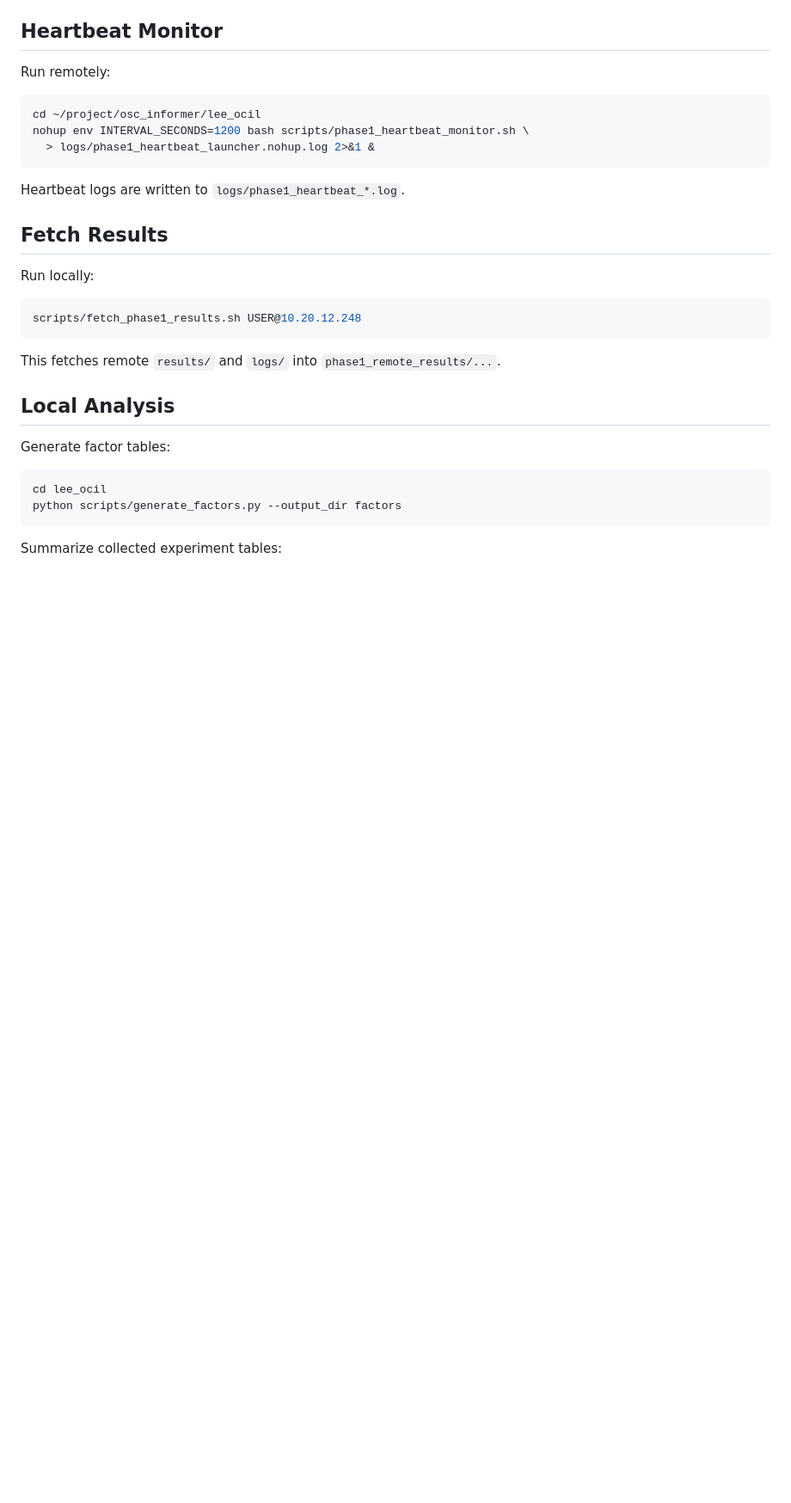
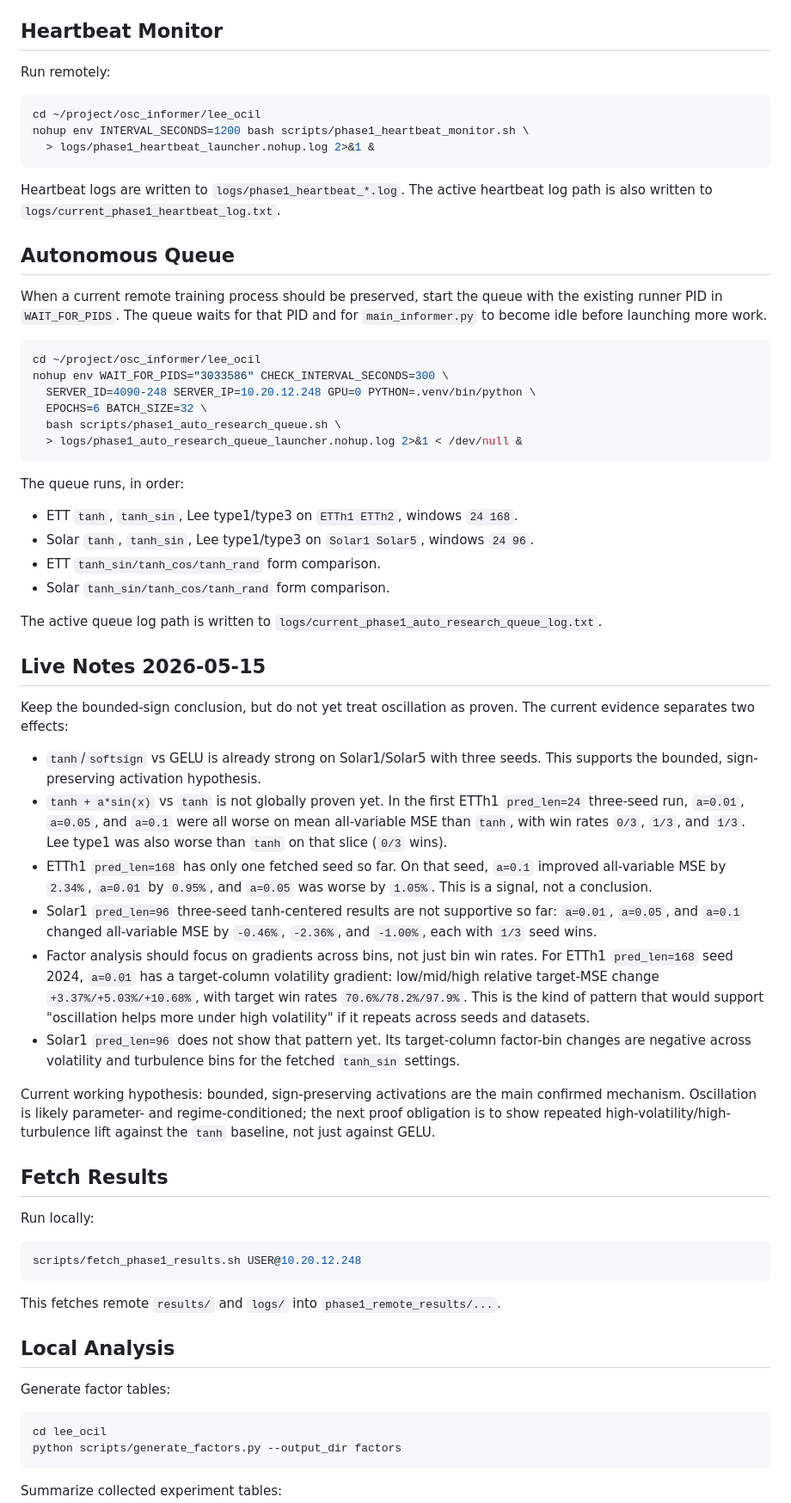
Before and after one commit to Tt200411/OSC, a Markdown page: PHASE1_REMOTE.md, the part around the change. Shown at 86% size. Rendered like a GitHub page; blank space fills up the shorter version.

Commit message:
Record phase1 live experiment notes

````diff
--- a/PHASE1_REMOTE.md
+++ b/PHASE1_REMOTE.md
@@ -141,6 +141,65 @@ nohup env INTERVAL_SECONDS=1200 bash scripts/phase1_heartbeat_monitor.sh \
 ```
 
 Heartbeat logs are written to `logs/phase1_heartbeat_*.log`.
+The active heartbeat log path is also written to
+`logs/current_phase1_heartbeat_log.txt`.
+
+## Autonomous Queue
+
+When a current remote training process should be preserved, start the queue with
+the existing runner PID in `WAIT_FOR_PIDS`. The queue waits for that PID and for
+`main_informer.py` to become idle before launching more work.
+
+```bash
+cd ~/project/osc_informer/lee_ocil
+nohup env WAIT_FOR_PIDS="3033586" CHECK_INTERVAL_SECONDS=300 \
+  SERVER_ID=4090-248 SERVER_IP=10.20.12.248 GPU=0 PYTHON=.venv/bin/python \
+  EPOCHS=6 BATCH_SIZE=32 \
+  bash scripts/phase1_auto_research_queue.sh \
+  > logs/phase1_auto_research_queue_launcher.nohup.log 2>&1 < /dev/null &
+```
+
+The queue runs, in order:
+
+- ETT `tanh`, `tanh_sin`, Lee type1/type3 on `ETTh1 ETTh2`, windows `24 168`.
+- Solar `tanh`, `tanh_sin`, Lee type1/type3 on `Solar1 Solar5`, windows `24 96`.
+- ETT `tanh_sin/tanh_cos/tanh_rand` form comparison.
+- Solar `tanh_sin/tanh_cos/tanh_rand` form comparison.
+
+The active queue log path is written to
+`logs/current_phase1_auto_research_queue_log.txt`.
+
+## Live Notes 2026-05-15
+
+Keep the bounded-sign conclusion, but do not yet treat oscillation as proven.
+The current evidence separates two effects:
+
+- `tanh`/`softsign` vs GELU is already strong on Solar1/Solar5 with three
+  seeds. This supports the bounded, sign-preserving activation hypothesis.
+- `tanh + a*sin(x)` vs `tanh` is not globally proven yet. In the first ETTh1
+  `pred_len=24` three-seed run, `a=0.01`, `a=0.05`, and `a=0.1` were all worse
+  on mean all-variable MSE than `tanh`, with win rates `0/3`, `1/3`, and `1/3`.
+  Lee type1 was also worse than `tanh` on that slice (`0/3` wins).
+- ETTh1 `pred_len=168` has only one fetched seed so far. On that seed,
+  `a=0.1` improved all-variable MSE by `2.34%`, `a=0.01` by `0.95%`, and
+  `a=0.05` was worse by `1.05%`. This is a signal, not a conclusion.
+- Solar1 `pred_len=96` three-seed tanh-centered results are not supportive so
+  far: `a=0.01`, `a=0.05`, and `a=0.1` changed all-variable MSE by `-0.46%`,
+  `-2.36%`, and `-1.00%`, each with `1/3` seed wins.
+- Factor analysis should focus on gradients across bins, not just bin win
+  rates. For ETTh1 `pred_len=168` seed 2024, `a=0.01` has a target-column
+  volatility gradient: low/mid/high relative target-MSE change
+  `+3.37%/+5.03%/+10.68%`, with target win rates `70.6%/78.2%/97.9%`.
+  This is the kind of pattern that would support "oscillation helps more under
+  high volatility" if it repeats across seeds and datasets.
+- Solar1 `pred_len=96` does not show that pattern yet. Its target-column
+  factor-bin changes are negative across volatility and turbulence bins for the
+  fetched `tanh_sin` settings.
+
+Current working hypothesis: bounded, sign-preserving activations are the main
+confirmed mechanism. Oscillation is likely parameter- and regime-conditioned;
+the next proof obligation is to show repeated high-volatility/high-turbulence
+lift against the `tanh` baseline, not just against GELU.
 
 ## Fetch Results
 
````
